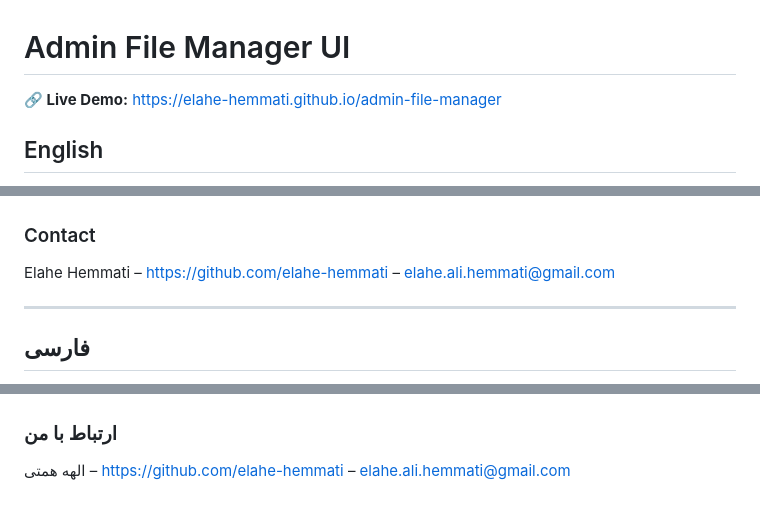
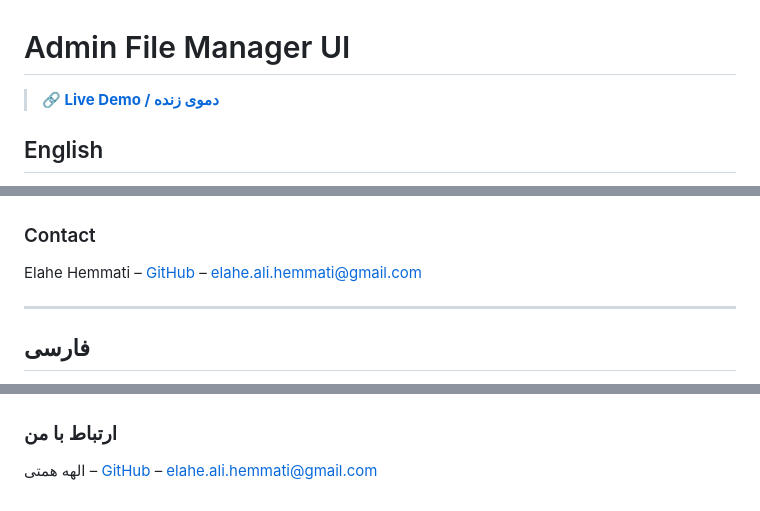
Before and after one commit to elahe-hemmati/admin-file-manager, a Markdown page: README.md, 3 parts joined by grey strips. Drawn GitHub-style.

Commit message:
fix: README.md links

```diff
--- a/README.md
+++ b/README.md
@@ -1,6 +1,5 @@
 # Admin File Manager UI
-**🔗 Live Demo:** https://elahe-hemmati.github.io/admin-file-manager
-
+> **[🔗 Live Demo / دموی زنده](https://elahe-hemmati.github.io/admin-file-manager)**
 ## English
 
 A glassmorphism admin file manager UI with modular Sass architecture. This portfolio project demonstrates responsive design, advanced theming (dark/light mode), and modern front-end development practices.
@@ -54,8 +53,7 @@ cd admin-file-manager
 | ![](./img/screenshot/screenshot-3.png) | ![](./img/screenshot/screenshot-4.png) |
 
 ### Contact
-
-Elahe Hemmati – https://github.com/elahe-hemmati – elahe.ali.hemmati@gmail.com
+Elahe Hemmati – [GitHub](https://github.com/elahe-hemmati) – elahe.ali.hemmati@gmail.com
 
 ---
 ## فارسی
@@ -113,5 +111,4 @@ cd admin-file-manager
 | ![](./img/screenshot/screenshot-3.png) | ![](./img/screenshot/screenshot-4.png) |
 
 ### ارتباط با من
-
-الهه همتی – https://github.com/elahe-hemmati – elahe.ali.hemmati@gmail.com
+الهه همتی – [GitHub](https://github.com/elahe-hemmati) – elahe.ali.hemmati@gmail.com
```
